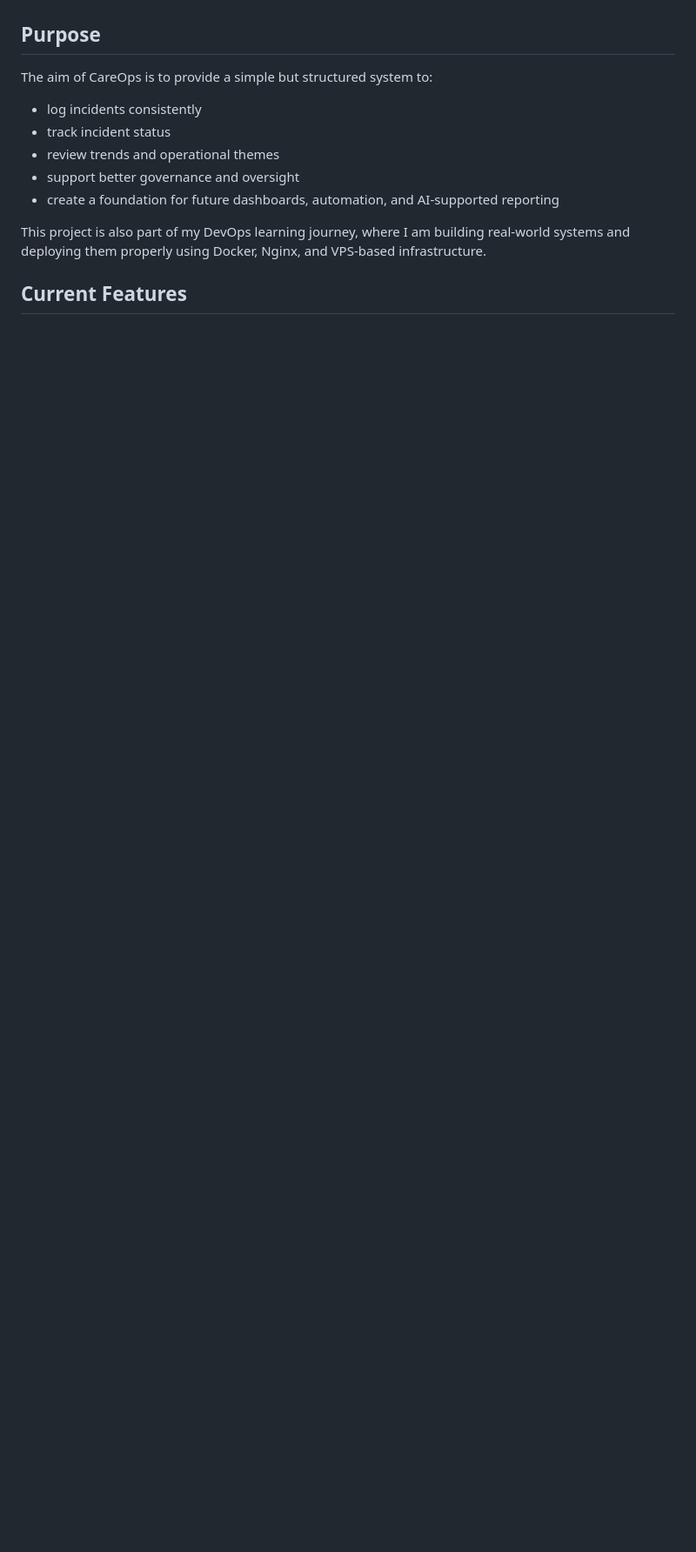
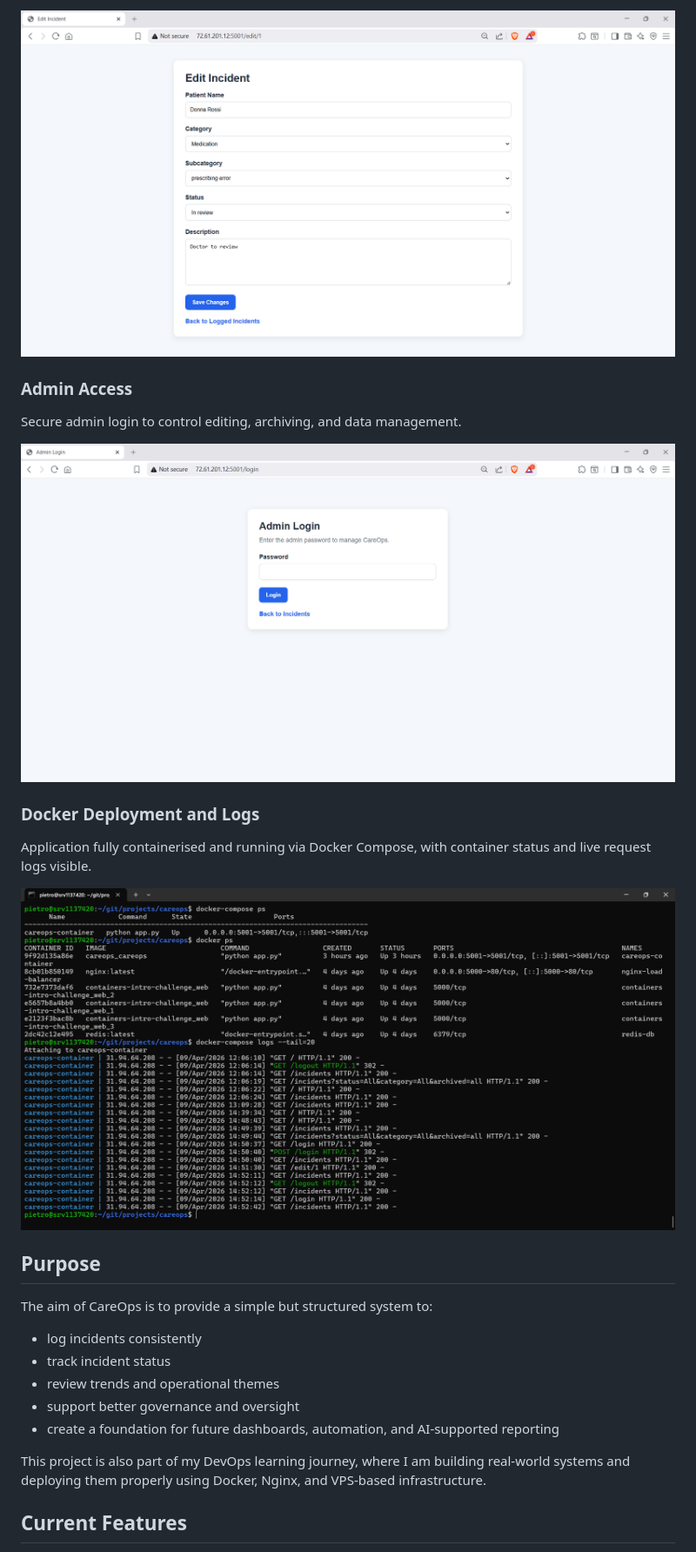
Before and after one commit to pietromanganiello/careops, a Markdown page: README.md, the part around one of its changes. Shown at 87% size. Rendered like a GitHub page; blank space fills up the shorter version.

Commit message:
Add screenshots to README

```diff
--- a/README.md
+++ b/README.md
@@ -6,3 +22,14 @@ It started as a practical incident logging app and is being developed further as
+![Edit Incident](screenshots/edit-incident.png)
+
+### Admin Access
+Secure admin login to control editing, archiving, and data management.
+
+![Admin Login](screenshots/admin-login.png)
+
+### Docker Deployment and Logs
+Application fully containerised and running via Docker Compose, with container status and live request logs visible.
+
+![Docker Terminal](screenshots/docker-terminal.png)
 
 ## Purpose
 
```
Also changed, not shown: other parts of README.md (+16 -0 lines).
